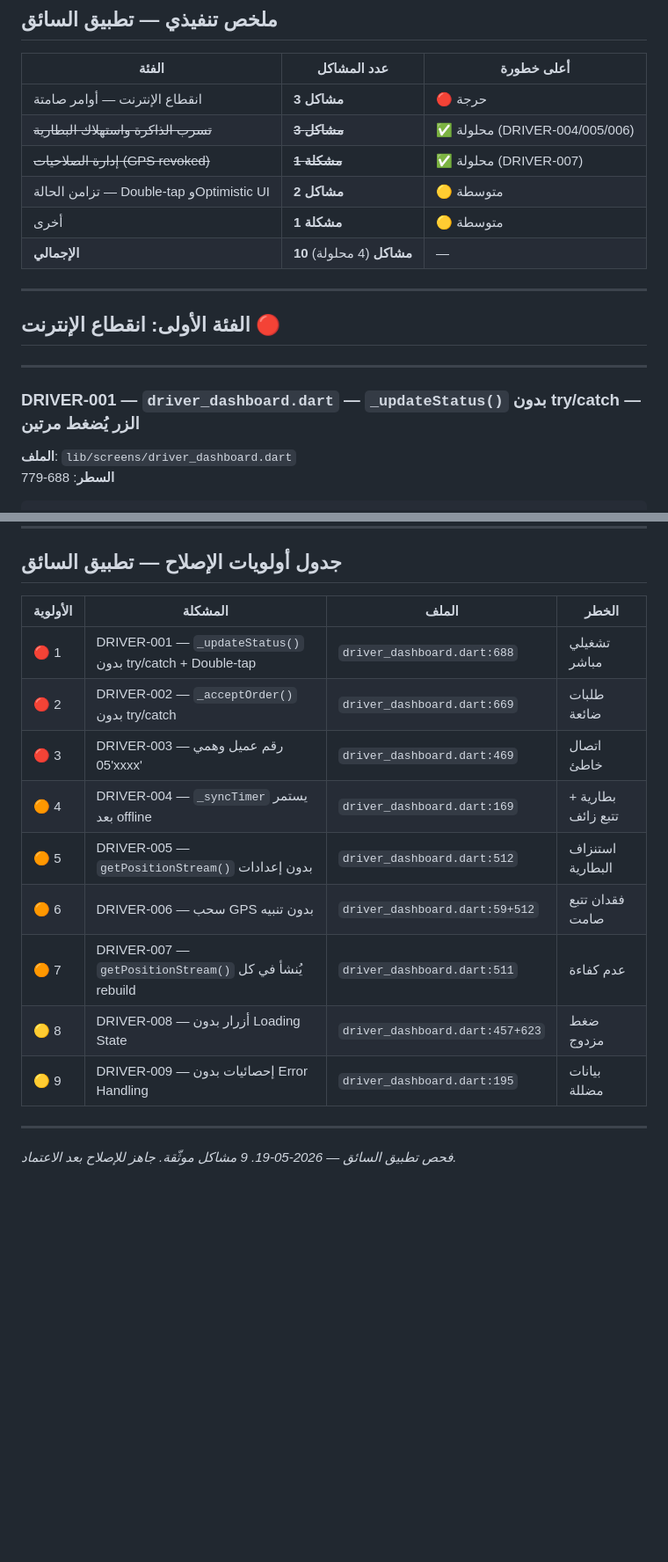
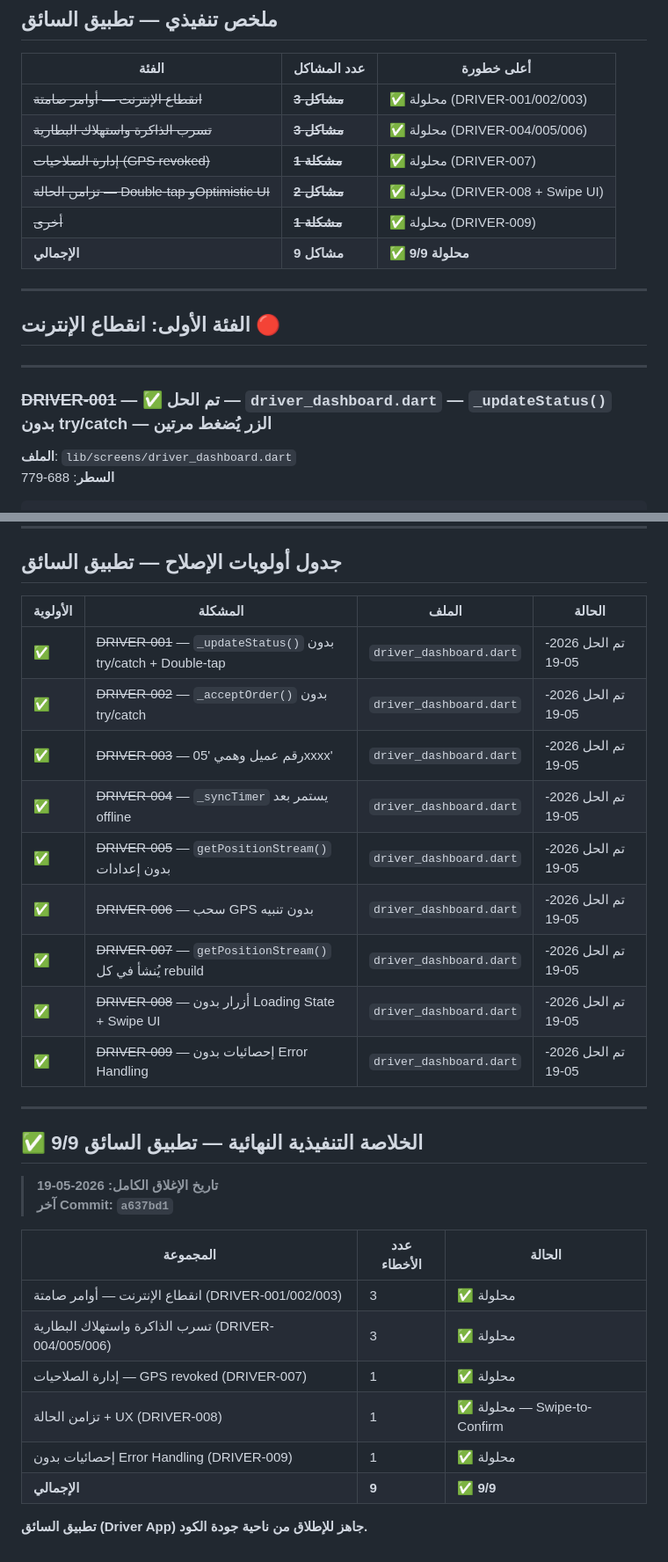
Before and after one commit to erihdev/zyiarah.app, a Markdown page: ZIYARAH_QA_AUDIT.md, 2 parts joined by grey strips. Shown at 88% size. Drawn GitHub-style; blank space fills up the shorter version.

Commit message:
docs(qa/driver): إغلاق كامل — 9/9 مشاكل تطبيق السائق محلولة

```diff
--- a/ZIYARAH_QA_AUDIT.md
+++ b/ZIYARAH_QA_AUDIT.md
@@ -561,12 +561,12 @@ onPressed: phone != null && phone.isNotEmpty
 
 | الفئة | عدد المشاكل | أعلى خطورة |
 |---|---|---|
-| انقطاع الإنترنت — أوامر صامتة | **3 مشاكل** | 🔴 حرجة |
+| ~~انقطاع الإنترنت — أوامر صامتة~~ | ~~**3 مشاكل**~~ | ✅ محلولة (DRIVER-001/002/003) |
 | ~~تسرب الذاكرة واستهلاك البطارية~~ | ~~**3 مشاكل**~~ | ✅ محلولة (DRIVER-004/005/006) |
 | ~~إدارة الصلاحيات (GPS revoked)~~ | ~~**1 مشكلة**~~ | ✅ محلولة (DRIVER-007) |
-| تزامن الحالة — Double-tap وOptimistic UI | **2 مشاكل** | 🟡 متوسطة |
-| أخرى | **1 مشكلة** | 🟡 متوسطة |
-| **الإجمالي** | **10 مشاكل** (4 محلولة) | — |
+| ~~تزامن الحالة — Double-tap وOptimistic UI~~ | ~~**2 مشاكل**~~ | ✅ محلولة (DRIVER-008 + Swipe UI) |
+| ~~أخرى~~ | ~~**1 مشكلة**~~ | ✅ محلولة (DRIVER-009) |
+| **الإجمالي** | **9 مشاكل** | ✅ **9/9 محلولة** |
 
 ---
 
@@ -574,7 +574,7 @@ onPressed: phone != null && phone.isNotEmpty
 
 ---
 
-### DRIVER-001 — `driver_dashboard.dart` — `_updateStatus()` بدون try/catch — الزر يُضغط مرتين
+### ~~DRIVER-001~~ — ✅ تم الحل — `driver_dashboard.dart` — `_updateStatus()` بدون try/catch — الزر يُضغط مرتين
 
 **الملف**: `lib/screens/driver_dashboard.dart`
 **السطر**: 688-779
@@ -897,18 +897,32 @@ StreamBuilder<QuerySnapshot>(
 
 ## جدول أولويات الإصلاح — تطبيق السائق
 
-| الأولوية | المشكلة | الملف | الخطر |
+| الأولوية | المشكلة | الملف | الحالة |
 |---|---|---|---|
-| 🔴 1 | DRIVER-001 — `_updateStatus()` بدون try/catch + Double-tap | `driver_dashboard.dart:688` | تشغيلي مباشر |
-| 🔴 2 | DRIVER-002 — `_acceptOrder()` بدون try/catch | `driver_dashboard.dart:669` | طلبات ضائعة |
-| 🔴 3 | DRIVER-003 — رقم عميل وهمي '05xxxx' | `driver_dashboard.dart:469` | اتصال خاطئ |
-| 🟠 4 | DRIVER-004 — `_syncTimer` يستمر بعد offline | `driver_dashboard.dart:169` | بطارية + تتبع زائف |
-| 🟠 5 | DRIVER-005 — `getPositionStream()` بدون إعدادات | `driver_dashboard.dart:512` | استنزاف البطارية |
-| 🟠 6 | DRIVER-006 — سحب GPS بدون تنبيه | `driver_dashboard.dart:59+512` | فقدان تتبع صامت |
-| 🟠 7 | DRIVER-007 — `getPositionStream()` يُنشأ في كل rebuild | `driver_dashboard.dart:511` | عدم كفاءة |
-| 🟡 8 | DRIVER-008 — أزرار بدون Loading State | `driver_dashboard.dart:457+623` | ضغط مزدوج |
-| 🟡 9 | DRIVER-009 — إحصائيات بدون Error Handling | `driver_dashboard.dart:195` | بيانات مضللة |
+| ✅ | ~~DRIVER-001~~ — `_updateStatus()` بدون try/catch + Double-tap | `driver_dashboard.dart` | تم الحل 2026-05-19 |
+| ✅ | ~~DRIVER-002~~ — `_acceptOrder()` بدون try/catch | `driver_dashboard.dart` | تم الحل 2026-05-19 |
+| ✅ | ~~DRIVER-003~~ — رقم عميل وهمي '05xxxx' | `driver_dashboard.dart` | تم الحل 2026-05-19 |
+| ✅ | ~~DRIVER-004~~ — `_syncTimer` يستمر بعد offline | `driver_dashboard.dart` | تم الحل 2026-05-19 |
+| ✅ | ~~DRIVER-005~~ — `getPositionStream()` بدون إعدادات | `driver_dashboard.dart` | تم الحل 2026-05-19 |
+| ✅ | ~~DRIVER-006~~ — سحب GPS بدون تنبيه | `driver_dashboard.dart` | تم الحل 2026-05-19 |
+| ✅ | ~~DRIVER-007~~ — `getPositionStream()` يُنشأ في كل rebuild | `driver_dashboard.dart` | تم الحل 2026-05-19 |
+| ✅ | ~~DRIVER-008~~ — أزرار بدون Loading State + Swipe UI | `driver_dashboard.dart` | تم الحل 2026-05-19 |
+| ✅ | ~~DRIVER-009~~ — إحصائيات بدون Error Handling | `driver_dashboard.dart` | تم الحل 2026-05-19 |
 
 ---
 
-*فحص تطبيق السائق — 2026-05-19. 9 مشاكل موثّقة. جاهز للإصلاح بعد الاعتماد.*
+## ✅ الخلاصة التنفيذية النهائية — تطبيق السائق 9/9
+
+> **تاريخ الإغلاق الكامل: 2026-05-19**
+> **آخر Commit: `a637bd1`**
+
+| المجموعة | عدد الأخطاء | الحالة |
+|---|---|---|
+| انقطاع الإنترنت — أوامر صامتة (DRIVER-001/002/003) | 3 | ✅ محلولة |
+| تسرب الذاكرة واستهلاك البطارية (DRIVER-004/005/006) | 3 | ✅ محلولة |
+| إدارة الصلاحيات — GPS revoked (DRIVER-007) | 1 | ✅ محلولة |
+| تزامن الحالة + UX (DRIVER-008) | 1 | ✅ محلولة — Swipe-to-Confirm |
+| إحصائيات بدون Error Handling (DRIVER-009) | 1 | ✅ محلولة |
+| **الإجمالي** | **9** | **✅ 9/9** |
+
+**تطبيق السائق (Driver App) جاهز للإطلاق من ناحية جودة الكود.**
```
Also changed, not shown: other parts of ZIYARAH_QA_AUDIT.md (+4 -4 lines).
